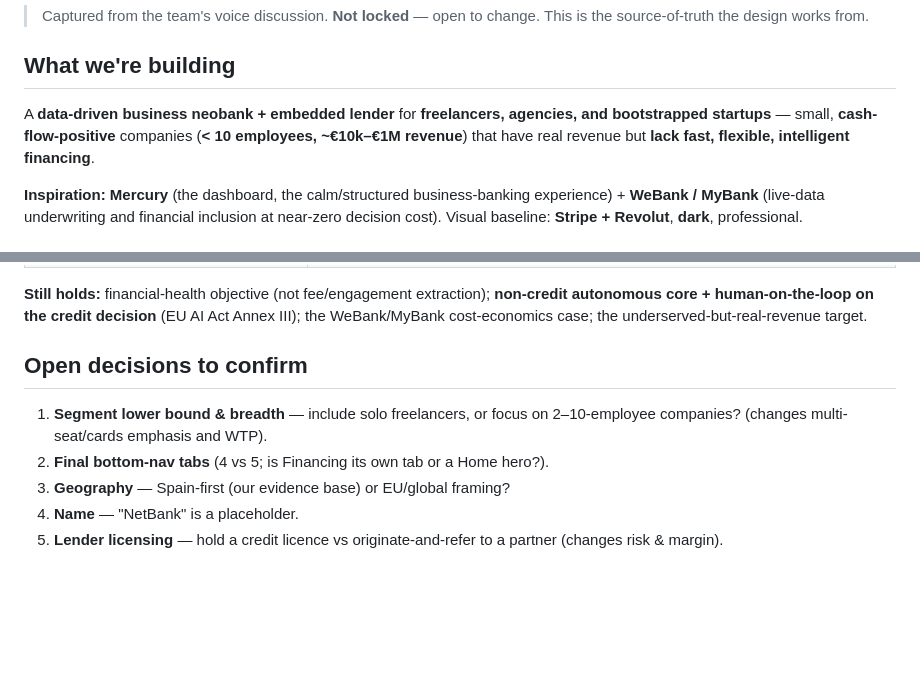
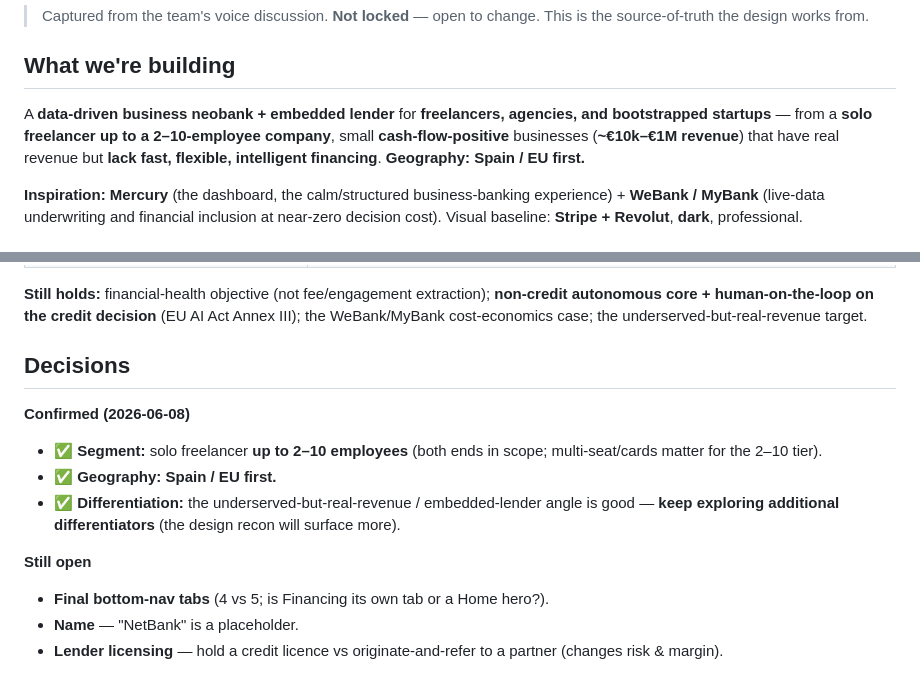
Before and after one commit to builtbycnob/netbank, a Markdown page: docs/00-product-definition.md, 2 parts joined by grey strips. Drawn GitHub-style; blank space fills up the shorter version.

Commit message:
docs: confirm segment (solo→2-10 employees), Spain/EU-first, keep exploring differentiation
Co-Authored-By: Claude Opus 4.8 (1M context) <noreply@anthropic.com>

```diff
--- a/docs/00-product-definition.md
+++ b/docs/00-product-definition.md
@@ -4,7 +4,7 @@
 
 ## What we're building
 
-A **data-driven business neobank + embedded lender** for **freelancers, agencies, and bootstrapped startups** — small, **cash-flow-positive** companies (**< 10 employees, ~€10k–€1M revenue**) that have real revenue but **lack fast, flexible, intelligent financing**.
+A **data-driven business neobank + embedded lender** for **freelancers, agencies, and bootstrapped startups** — from a **solo freelancer up to a 2–10-employee company**, small **cash-flow-positive** businesses (**~€10k–€1M revenue**) that have real revenue but **lack fast, flexible, intelligent financing**. **Geography: Spain / EU first.**
 
 **Inspiration:** **Mercury** (the dashboard, the calm/structured business-banking experience) + **WeBank / MyBank** (live-data underwriting and financial inclusion at near-zero decision cost). Visual baseline: **Stripe + Revolut**, **dark**, professional.
 
@@ -56,9 +56,14 @@ We sit inside the customer's financial operations — bank accounts, accounting,
 
 **Still holds:** financial-health objective (not fee/engagement extraction); **non-credit autonomous core + human-on-the-loop on the credit decision** (EU AI Act Annex III); the WeBank/MyBank cost-economics case; the underserved-but-real-revenue target.
 
-## Open decisions to confirm
-1. **Segment lower bound & breadth** — include solo freelancers, or focus on 2–10-employee companies? (changes multi-seat/cards emphasis and WTP).
-2. **Final bottom-nav tabs** (4 vs 5; is Financing its own tab or a Home hero?).
-3. **Geography** — Spain-first (our evidence base) or EU/global framing?
-4. **Name** — "NetBank" is a placeholder.
-5. **Lender licensing** — hold a credit licence vs originate-and-refer to a partner (changes risk & margin).
+## Decisions
+
+**Confirmed (2026-06-08)**
+- ✅ **Segment:** solo freelancer **up to 2–10 employees** (both ends in scope; multi-seat/cards matter for the 2–10 tier).
+- ✅ **Geography:** **Spain / EU first.**
+- ✅ **Differentiation:** the underserved-but-real-revenue / embedded-lender angle is good — **keep exploring additional differentiators** (the design recon will surface more).
+
+**Still open**
+- **Final bottom-nav tabs** (4 vs 5; is Financing its own tab or a Home hero?).
+- **Name** — "NetBank" is a placeholder.
+- **Lender licensing** — hold a credit licence vs originate-and-refer to a partner (changes risk & margin).
```
